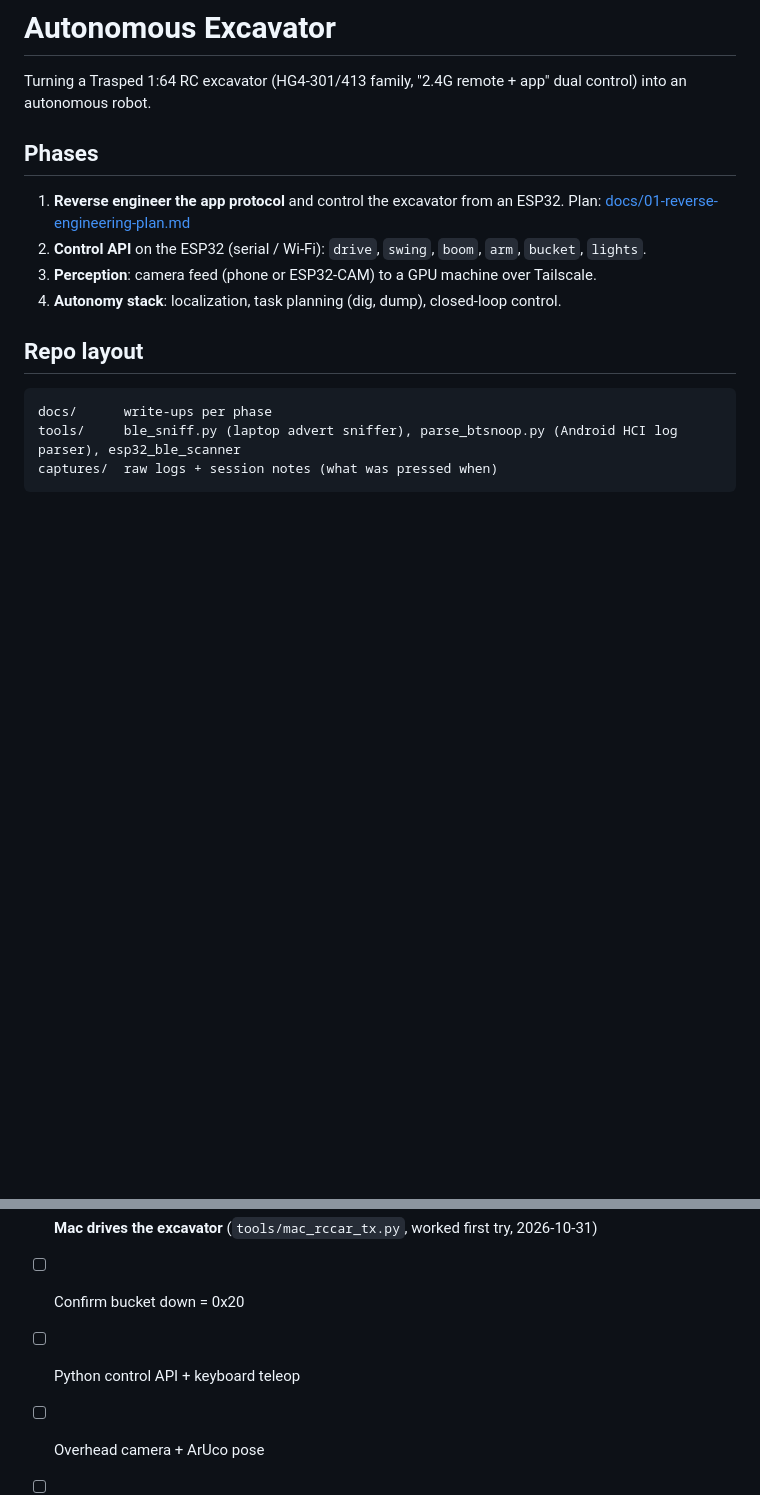
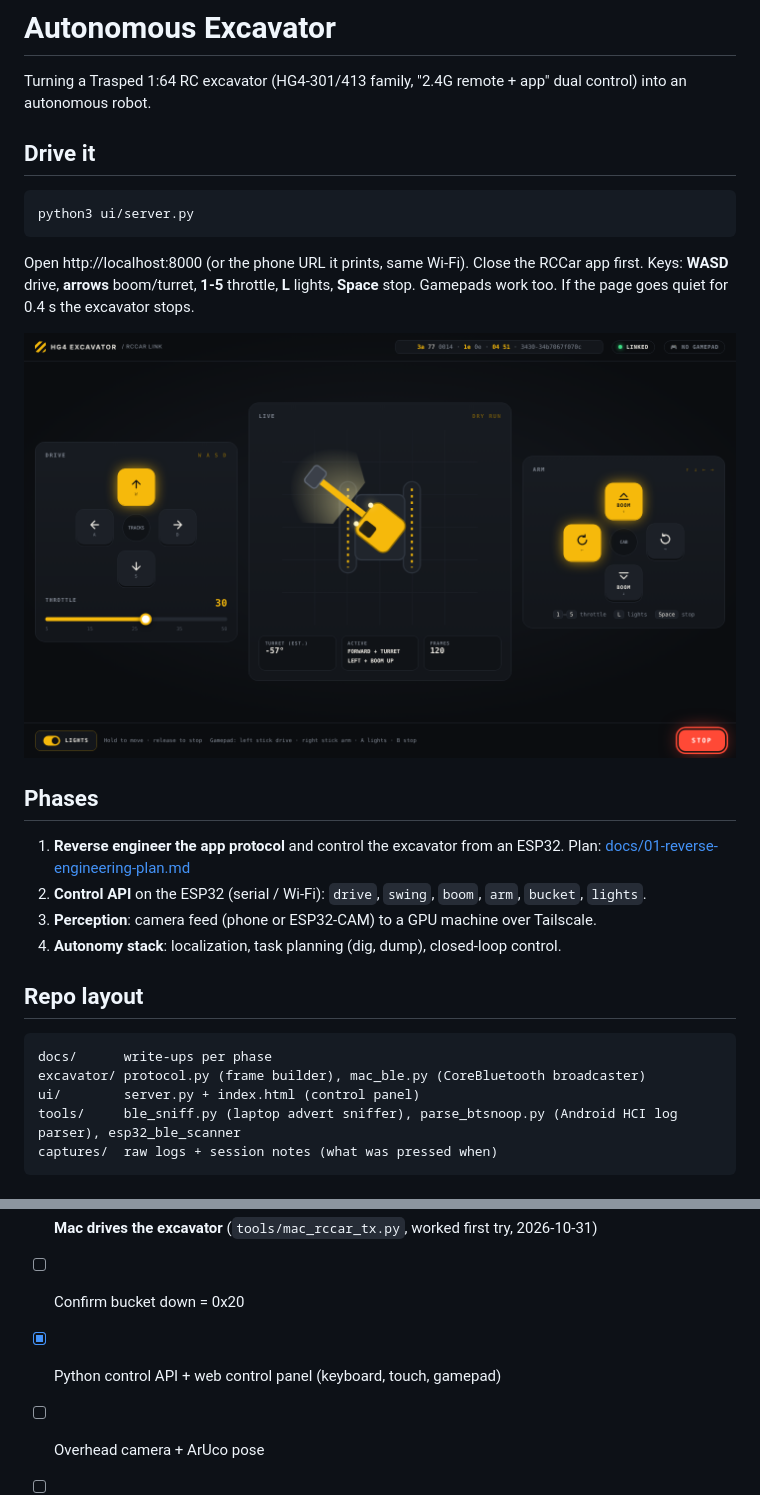
Before and after one commit to RaiPujol/autonomous-excavator, a Markdown page: README.md, 2 parts joined by grey strips. Rendered like a GitHub page; pictures changed too: docs/img/ui-desktop.png (added); blank space fills up the shorter version.

````diff
--- a/README.md
+++ b/README.md
@@ -1,6 +1,18 @@
 # Autonomous Excavator
 
 Turning a Trasped 1:64 RC excavator (HG4-301/413 family, "2.4G remote + app" dual control) into an autonomous robot.
+
+## Drive it
+
+```bash
+python3 ui/server.py
+```
+
+Open http://localhost:8000 (or the phone URL it prints, same Wi-Fi). Close the RCCar app first.
+Keys: **WASD** drive, **arrows** boom/turret, **1-5** throttle, **L** lights, **Space** stop. Gamepads work too.
+If the page goes quiet for 0.4 s the excavator stops.
+
+![Control panel](docs/img/ui-desktop.png)
 
 ## Phases
 
@@ -13,6 +25,8 @@ Turning a Trasped 1:64 RC excavator (HG4-301/413 family, "2.4G remote + app" dua
 
 ```
 docs/      write-ups per phase
+excavator/ protocol.py (frame builder), mac_ble.py (CoreBluetooth broadcaster)
+ui/        server.py + index.html (control panel)
 tools/     ble_sniff.py (laptop advert sniffer), parse_btsnoop.py (Android HCI log parser), esp32_ble_scanner
 captures/  raw logs + session notes (what was pressed when)
 ```
@@ -25,6 +39,6 @@ captures/  raw logs + session notes (what was pressed when)
 - [ ] ~~APK decompiled~~ (not needed)
 - [x] **Mac drives the excavator** (`tools/mac_rccar_tx.py`, worked first try, 2026-10-31)
 - [ ] Confirm bucket down = 0x20
-- [ ] Python control API + keyboard teleop
+- [x] Python control API + web control panel (keyboard, touch, gamepad)
 - [ ] Overhead camera + ArUco pose
 - [ ] Go-to-point, then scripted dig/dump
````
Also changed, not shown: docs/img/ui-phone.png (added), 5 other files.
